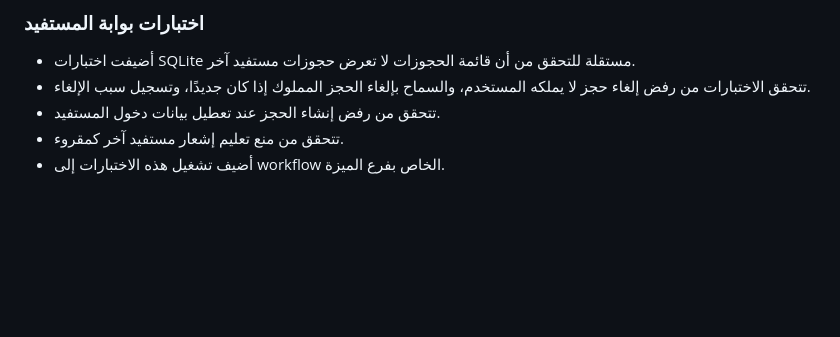
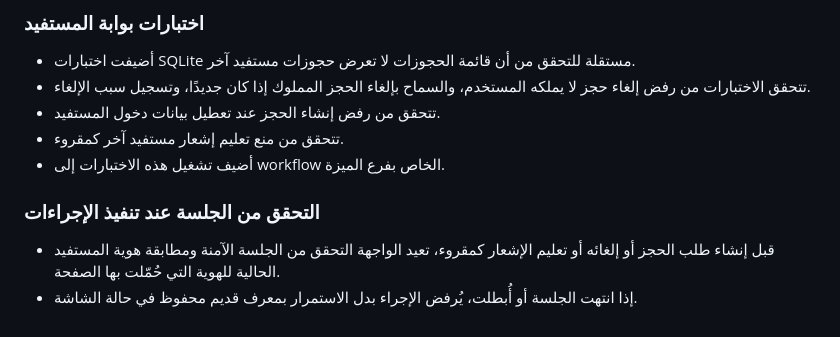
Before and after one commit to abdallah1mohmmed2/Water-provision, a Markdown page: docs/BENEFICIARY_APP_IMPLEMENTATION.md, the part around the change. Rendered like a GitHub page; blank space fills up the shorter version.

Commit message:
docs: record session revalidation for portal actions

```diff
--- a/docs/BENEFICIARY_APP_IMPLEMENTATION.md
+++ b/docs/BENEFICIARY_APP_IMPLEMENTATION.md
@@ -308,3 +308,8 @@
 - تتحقق من رفض إنشاء الحجز عند تعطيل بيانات دخول المستفيد.
 - تتحقق من منع تعليم إشعار مستفيد آخر كمقروء.
 - أضيف تشغيل هذه الاختبارات إلى workflow الخاص بفرع الميزة.
+
+
+### التحقق من الجلسة عند تنفيذ الإجراءات
+- قبل إنشاء طلب الحجز أو إلغائه أو تعليم الإشعار كمقروء، تعيد الواجهة التحقق من الجلسة الآمنة ومطابقة هوية المستفيد الحالية للهوية التي حُمّلت بها الصفحة.
+- إذا انتهت الجلسة أو أُبطلت، يُرفض الإجراء بدل الاستمرار بمعرف قديم محفوظ في حالة الشاشة.
```
